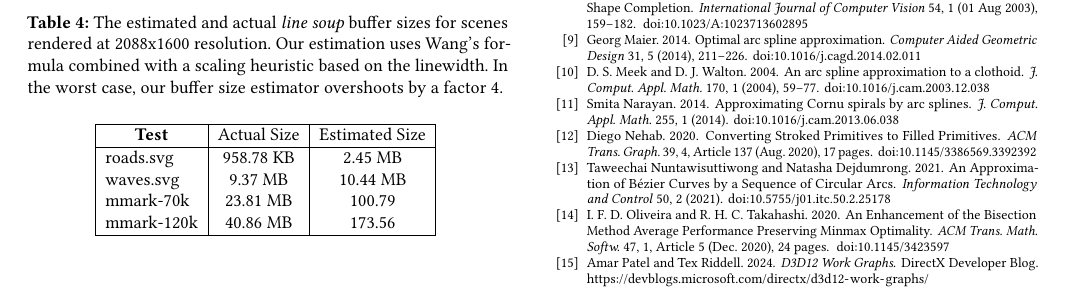
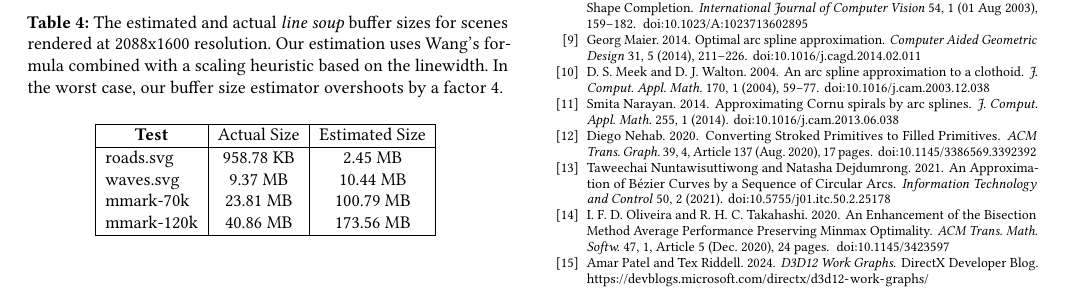
Before and after one commit to linebender/gpu-stroke-expansion-paper, a LaTeX paper (paper.tex): part of page 12 of 13, cut so that both start at the same text. Compiled offline with pdfLaTeX.

Commit message:
add missing units

```diff
--- a/paper.tex
+++ b/paper.tex
@@ -558,10 +558,10 @@ We augmented our encoding logic to compute a conservative estimate of the requir
     \hline
         \multicolumn{1}{|c|}{\textbf{Test}} & Actual Size & Estimated Size \\
     \hline
-        roads.svg  & 958.78 KB & 2.45 MB  \\
-        waves.svg  & 9.37 MB   & 10.44 MB \\
-        mmark-70k  & 23.81 MB  & 100.79   \\
-        mmark-120k & 40.86 MB  & 173.56   \\
+        roads.svg  & 958.78 KB & 2.45 MB    \\
+        waves.svg  & 9.37 MB   & 10.44 MB   \\
+        mmark-70k  & 23.81 MB  & 100.79 MB  \\
+        mmark-120k & 40.86 MB  & 173.56 MB  \\
     \hline
     \end{tabular}
     \label{table:bump-estimate-mem}
```
